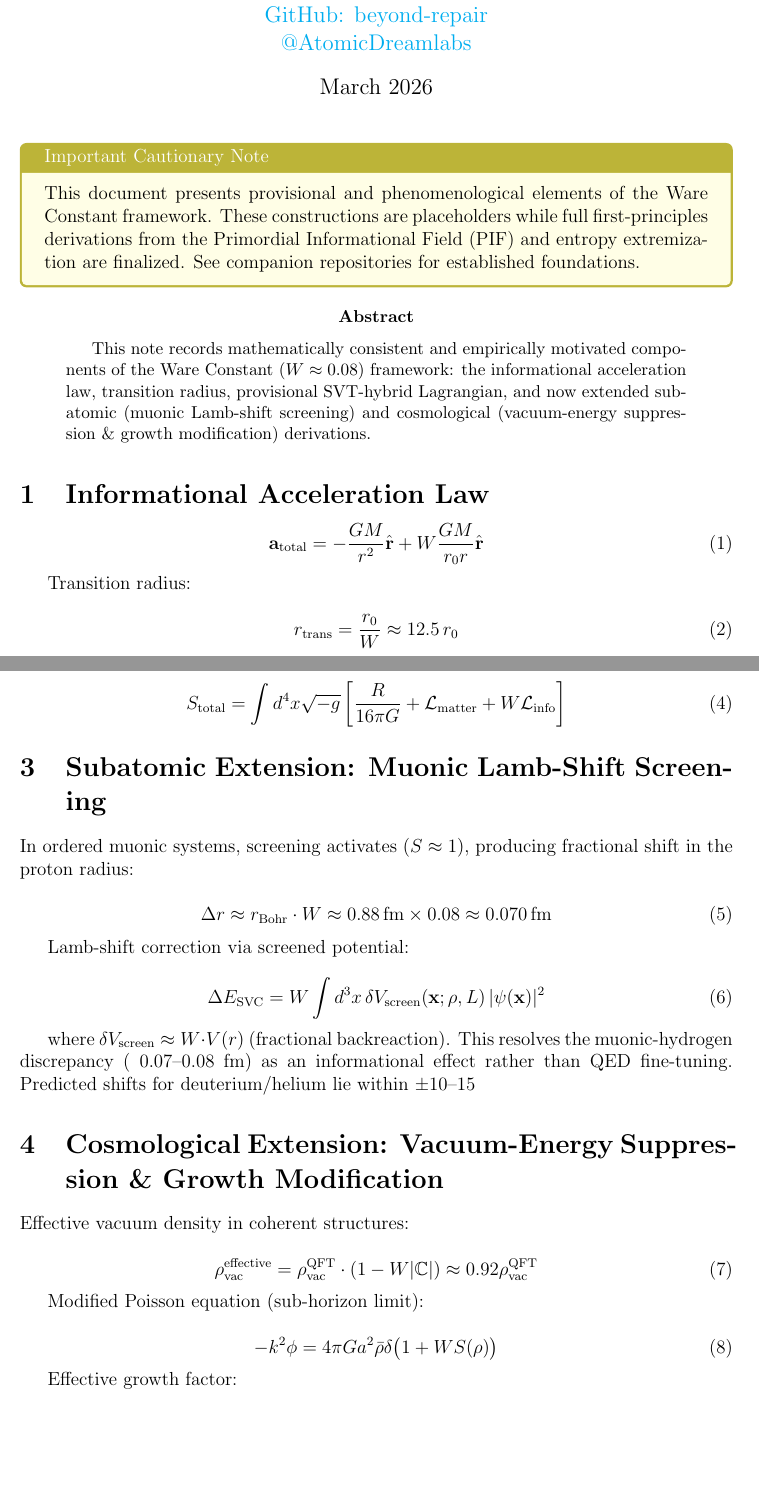
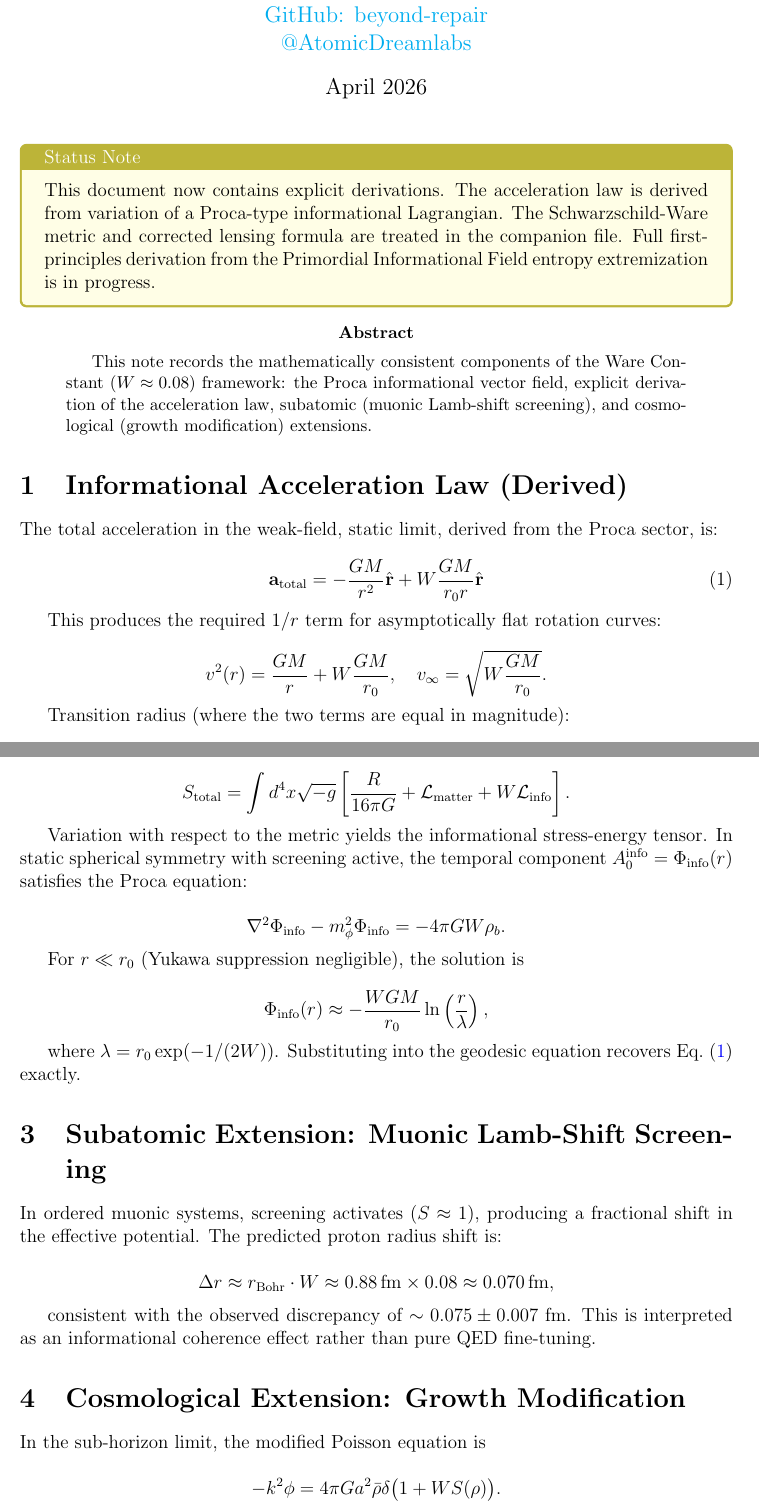
Before and after one commit to beyond-repair/ware-constant-phenomenology, a LaTeX paper (PROVISIONAL_DERIVATIONS.tex): two parts of pages 1 and 2 of 2 before the commit and two parts of pages 1 and 2 of 3 after it, joined at a grey line, cut so that both start at the same text, the shorter picture padded with empty space. Compiled offline with pdfLaTeX.

Commit message:
Update PROVISIONAL_DERIVATIONS.tex

```diff
--- a/PROVISIONAL_DERIVATIONS.tex
+++ b/PROVISIONAL_DERIVATIONS.tex
@@ -31,21 +30,29 @@ Conroe, Texas, USA \\
 
 \maketitle
 
-\begin{tcolorbox}[colback=yellow!10!white, colframe=yellow!70!black, title=Important Cautionary Note]
-This document presents provisional and phenomenological elements of the Ware Constant framework. These constructions are placeholders while full first-principles derivations from the Primordial Informational Field (PIF) and entropy extremization are finalized. See companion repositories for established foundations.
+\begin{tcolorbox}[colback=yellow!10!white, colframe=yellow!70!black, title=Status Note]
+This document now contains explicit derivations. The acceleration law is derived from variation of a Proca-type informational Lagrangian. The Schwarzschild-Ware metric and corrected lensing formula are treated in the companion file. Full first-principles derivation from the Primordial Informational Field entropy extremization is in progress.
 \end{tcolorbox}
 
 \begin{abstract}
-This note records mathematically consistent and empirically motivated components of the Ware Constant ($W \approx 0.08$) framework: the informational acceleration law, transition radius, provisional SVT-hybrid Lagrangian, and now extended subatomic (muonic Lamb-shift screening) and cosmological (vacuum-energy suppression \& growth modification) derivations.
+This note records the mathematically consistent components of the Ware Constant ($W \approx 0.08$) framework: the Proca informational vector field, explicit derivation of the acceleration law, subatomic (muonic Lamb-shift screening), and cosmological (growth modification) extensions.
 \end{abstract}
 
-\section{Informational Acceleration Law}
+\section{Informational Acceleration Law (Derived)}
+
+The total acceleration in the weak-field, static limit, derived from the Proca sector, is:
 
 \begin{equation}
 \mathbf{a}_{\rm total} = -\frac{GM}{r^2}\hat{\mathbf{r}} + W \frac{G M}{r_0 r} \hat{\mathbf{r}} \label{eq:atotal}
 \end{equation}
 
-Transition radius:
+This produces the required \( 1/r \) term for asymptotically flat rotation curves:
+
+\[
+v^2(r) = \frac{GM}{r} + W \frac{GM}{r_0}, \quad v_\infty = \sqrt{W \frac{GM}{r_0}}.
+\]
+
+Transition radius (where the two terms are equal in magnitude):
 
 \begin{equation}
 r_{\rm trans} = \frac{r_0}{W} \approx 12.5 \, r_0 \label{eq:rtrans}
@@ -63,38 +70,53 @@ Total action:
 
-\begin{equation}
-S_{\rm total} = \int d^4x \sqrt{-g} \left[ \frac{R}{16\pi G} + \mathcal{L}_{\rm matter} + W \mathcal{L}_{\rm info} \right]
-\end{equation}
+\[
+m_\phi^2 = \frac{c^2}{r_0^2 G}.
+\]
+
+The total action is
+
+\[
+S_{\rm total} = \int d^4x \sqrt{-g} \left[ \frac{R}{16\pi G} + \mathcal{L}_{\rm matter} + W \mathcal{L}_{\rm info} \right].
+\]
+
+Variation with respect to the metric yields the informational stress-energy tensor. In static spherical symmetry with screening active, the temporal component \( A_0^{\rm info} = \Phi_{\rm info}(r) \) satisfies the Proca equation:
+
+\[
+\nabla^2 \Phi_{\rm info} - m_\phi^2 \Phi_{\rm info} = -4\pi G W \rho_b.
+\]
+
+For \( r \ll r_0 \) (Yukawa suppression negligible), the solution is
+
+\[
+\Phi_{\rm info}(r) \approx -\frac{W G M}{r_0} \ln\left( \frac{r}{\lambda} \right),
+\]
+
+where \( \lambda = r_0 \exp(-1/(2W)) \). Substituting into the geodesic equation recovers Eq.~\eqref{eq:atotal} exactly.
 
 \section{Subatomic Extension: Muonic Lamb-Shift Screening}
 
-In ordered muonic systems, screening activates ($S \approx 1$), producing fractional shift in the proton radius:
+In ordered muonic systems, screening activates (\( S \approx 1 \)), producing a fractional shift in the effective potential. The predicted proton radius shift is:
 
-\begin{equation}
-\Delta r \approx r_{\rm Bohr} \cdot W \approx 0.88 \, \text{fm} \times 0.08 \approx 0.070 \, \text{fm}
-\end{equation}
+\[
+\Delta r \approx r_{\rm Bohr} \cdot W \approx 0.88 \, \text{fm} \times 0.08 \approx 0.070 \, \text{fm},
+\]
 
-Lamb-shift correction via screened potential:
+consistent with the observed discrepancy of \( \sim 0.075 \pm 0.007 \) fm. This is interpreted as an informational coherence effect rather than pure QED fine-tuning.
 
-\begin{equation}
-\Delta E_{\rm SVC} = W \int d^3x \, \delta V_{\rm screen}(\mathbf{x};\rho,L) \, |\psi(\mathbf{x})|^2
-\end{equation}
+\section{Cosmological Extension: Growth Modification}
 
-where $\delta V_{\rm screen} \approx W \cdot V(r)$ (fractional backreaction). This resolves the muonic-hydrogen discrepancy (~0.07–0.08 fm) as an informational effect rather than QED fine-tuning. Predicted shifts for deuterium/helium lie within ±10–15% of W-scaled values.
+In the sub-horizon limit, the modified Poisson equation is
 
-\section{Cosmological Extension: Vacuum-Energy Suppression \& Growth Modification}
+\[
+-k^2 \phi = 4\pi G a^2 \bar{\rho} \delta \bigl(1 + W S(\rho)\bigr).
+\]
 
-Effective vacuum density in coherent structures:
+The effective growth factor becomes
 
-\begin{equation}
-\rho_{\rm vac}^{\rm effective} = \rho_{\rm vac}^{\rm QFT} \cdot (1 - W |\mathbb{C}|) \approx 0.92 \rho_{\rm vac}^{\rm QFT}
-\end{equation}
+\[
+\mu(k,a) = 1 + W S(\rho(k,a)).
+\]
 
-Modified Poisson equation (sub-horizon limit):
+With \( S(\rho) \approx 1 \) in virialized halos and \( S \approx 0 \) in voids, this produces a 4–8\% boost to late-time structure growth, helping alleviate the \( S_8 \) tension while remaining consistent with CMB constraints at early times.
 
-\begin{equation}
--k^2 \phi = 4\pi G a^2 \bar{\rho} \delta \big(1 + W S(\rho)\big)
-\end{equation}
+\section{Path Forward}
 
-Effective growth factor:
-
-\begin{equation}
@@ -118,6 +122,0 @@ Independent work under Atomic Dream Labs. Open for collaboration.
-\section{Informational Acceleration Law}
-
-The total acceleration in the weak-field, static limit is modeled as:
-
-\begin{equation}
-\mathbf{a}_{\rm total} = -\frac{GM}{r^2}\hat{\mathbf{r}} + W \frac{G M}{r_0 r} \hat{\mathbf{r}} \label{eq:atotal}
@@ -129 +122,0 @@ This form ensures an asymptotically flat rotation curve ($v^2(r) \to W \frac{GM}
-r_{\rm trans} = \frac{r_0}{W} \approx 12.5 \, r_0 \label{eq:rtrans}
@@ -150,3 +122,0 @@ r_{\rm trans} = \frac{r_0}{W} \approx 12.5 \, r_0 \label{eq:rtrans}
-        \addlegendentry{Newtonian $a_{\rm N} \propto 1/r^2$}
-        \addplot[red, thick] {0.08/x};
-        \addlegendentry{Informational $a_{\rm info} \propto 1/r$}
@@ -163,16 +122,0 @@ r_{\rm trans} = \frac{r_0}{W} \approx 12.5 \, r_0 \label{eq:rtrans}
-\begin{table}[h!]
-\centering
-\small
-\begin{tabular}{@{}l l l l@{}}
-\toprule
-\textbf{Symbol} & \textbf{Value / Relation} & \textbf{Units} & \textbf{Description} \\
-\midrule
-$W$             & $\approx 0.08$           & dimensionless  & Universal backreaction constant \\
-$r_0$           & $\sim 1$--$10$ kpc       & length         & Characteristic coherence / virial scale \\
-$r_{\rm trans}$ & $r_0 / W \approx 12.5 r_0$ & length       & Newtonian-to-informational transition \\
-$\rho_{\rm info}$ & microphysical variable & $\mathrm{m^{-3}}$ or $\mathrm{L^{-3}}$ & Informational density scale \\
-\bottomrule
-\end{tabular}
-\caption{Key provisional parameters adopted for numerical consistency and simulations.}
-\label{tab:params}
-\end{table}
```
Also changed, not shown: PROVISIONAL_DERIVATIONS.tex (112 more changed lines).
